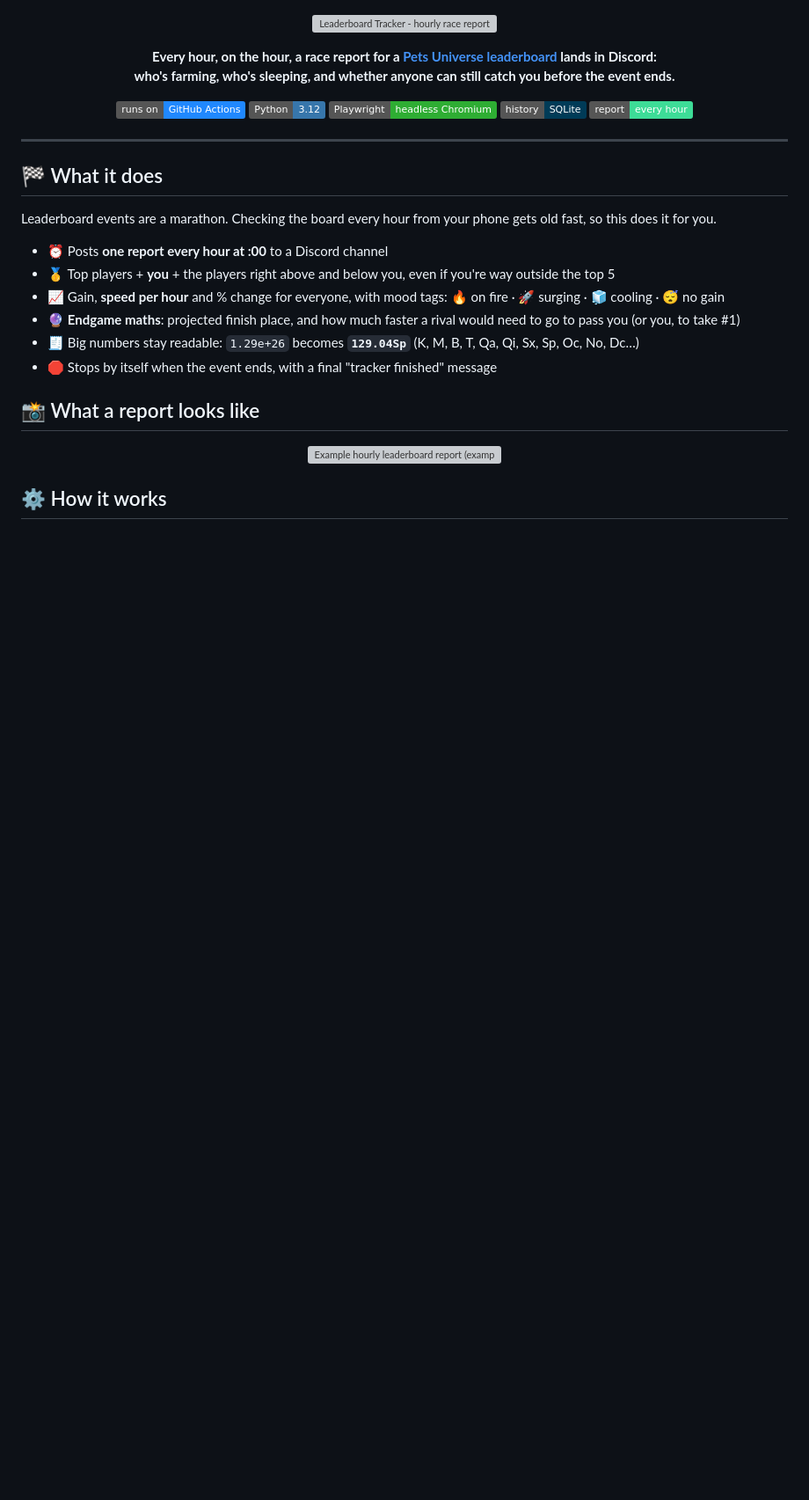
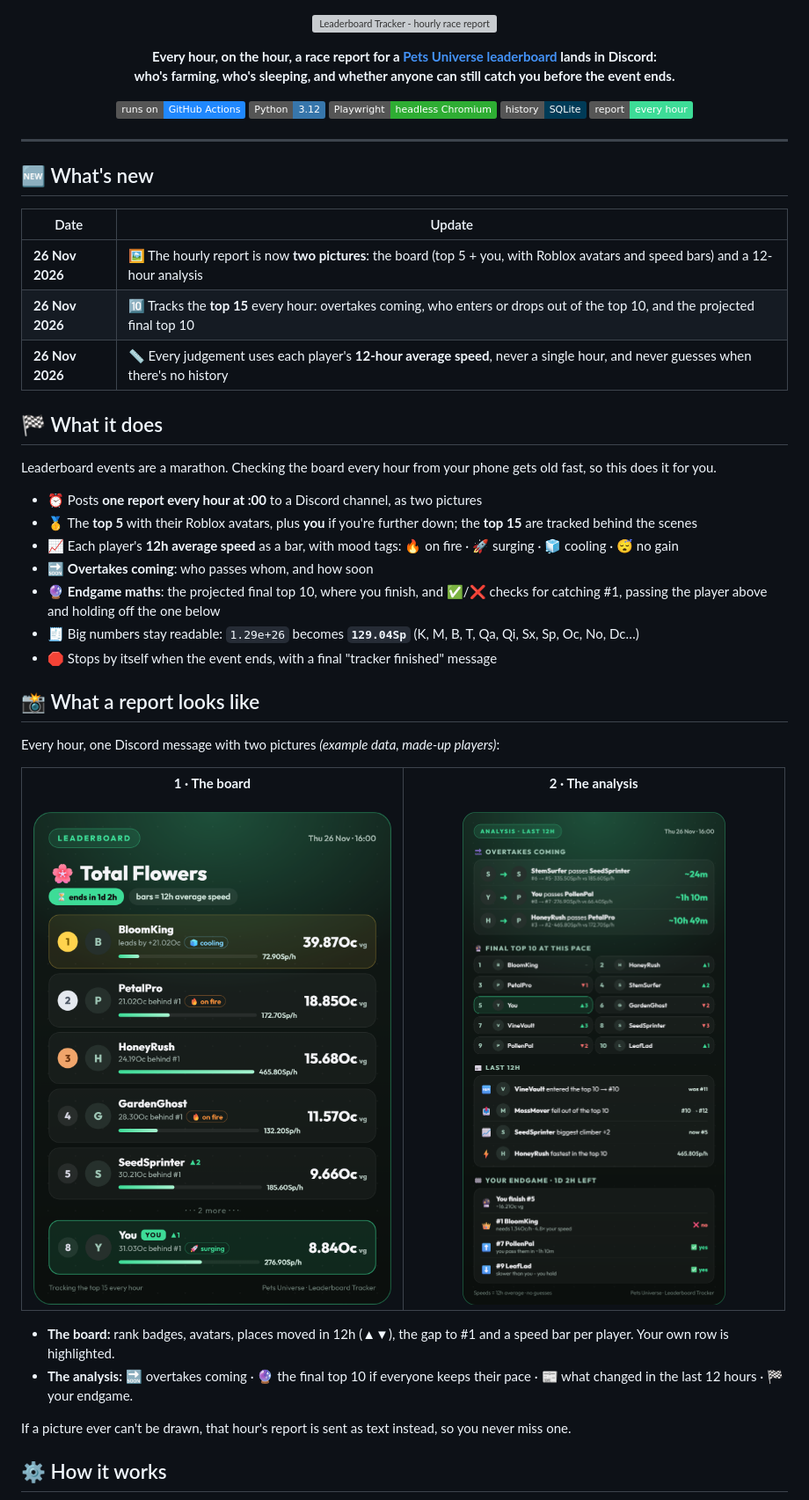
Before and after one commit to sadecebar/Leaderboard-tracker, a Markdown page: README.md, the part around one of its changes. Shown at 88% size. GitHub-like rendering; pictures changed too: assets/example-analysis.png (added), assets/example-board.png (added); badges without logos; blank space fills up the shorter version; grey boxes are pictures that could not be loaded.

Commit message:
README: new picture report, what's new

```diff
--- a/README.md
+++ b/README.md
@@ -16,22 +16,41 @@
 
 ---
 
+## 🆕 What's new
+
+| Date | Update |
+|---|---|
+| **26 Nov 2026** | 🖼️ The hourly report is now **two pictures**: the board (top 5 + you, with Roblox avatars and speed bars) and a 12-hour analysis |
+| **26 Nov 2026** | 🔟 Tracks the **top 15** every hour: overtakes coming, who enters or drops out of the top 10, and the projected final top 10 |
+| **26 Nov 2026** | 📏 Every judgement uses each player's **12-hour average speed**, never a single hour, and never guesses when there's no history |
+
 ## 🏁 What it does
 
 Leaderboard events are a marathon. Checking the board every hour from your phone gets old fast, so this does it for you.
 
-- ⏰ Posts **one report every hour at :00** to a Discord channel
-- 🥇 Top players + **you** + the players right above and below you, even if you're way outside the top 5
-- 📈 Gain, **speed per hour** and % change for everyone, with mood tags: 🔥 on fire · 🚀 surging · 🧊 cooling · 😴 no gain
-- 🔮 **Endgame maths**: projected finish place, and how much faster a rival would need to go to pass you (or you, to take #1)
+- ⏰ Posts **one report every hour at :00** to a Discord channel, as two pictures
+- 🥇 The **top 5** with their Roblox avatars, plus **you** if you're further down; the **top 15** are tracked behind the scenes
+- 📈 Each player's **12h average speed** as a bar, with mood tags: 🔥 on fire · 🚀 surging · 🧊 cooling · 😴 no gain
+- 🔜 **Overtakes coming**: who passes whom, and how soon
+- 🔮 **Endgame maths**: the projected final top 10, where you finish, and ✅/❌ checks for catching #1, passing the player above and holding off the one below
 - 🧾 Big numbers stay readable: `1.29e+26` becomes **`129.04Sp`** (K, M, B, T, Qa, Qi, Sx, Sp, Oc, No, Dc…)
 - 🛑 Stops by itself when the event ends, with a final "tracker finished" message
 
 ## 📸 What a report looks like
 
-<p align="center">
-  <img src="assets/example-report.svg" alt="Example hourly leaderboard report (example data)" width="520">
-</p>
+Every hour, one Discord message with two pictures *(example data, made-up players)*:
+
+<table>
+<tr>
+<td align="center" valign="top" width="50%"><b>1 · The board</b><br><br><img src="assets/example-board.png" alt="Example board picture: top 5 and you" width="100%"></td>
+<td align="center" valign="top" width="50%"><b>2 · The analysis</b><br><br><img src="assets/example-analysis.png" alt="Example analysis picture: overtakes, final top 10, last 12h, endgame" width="100%"></td>
+</tr>
+</table>
+
+- **The board:** rank badges, avatars, places moved in 12h (▲▼), the gap to #1 and a speed bar per player. Your own row is highlighted.
+- **The analysis:** 🔜 overtakes coming · 🔮 the final top 10 if everyone keeps their pace · 📰 what changed in the last 12 hours · 🏁 your endgame.
+
+If a picture ever can't be drawn, that hour's report is sent as text instead, so you never miss one.
 
 ## ⚙️ How it works
 
```
Also changed, not shown: other parts of README.md (+2 -1 lines), 1 other file.
